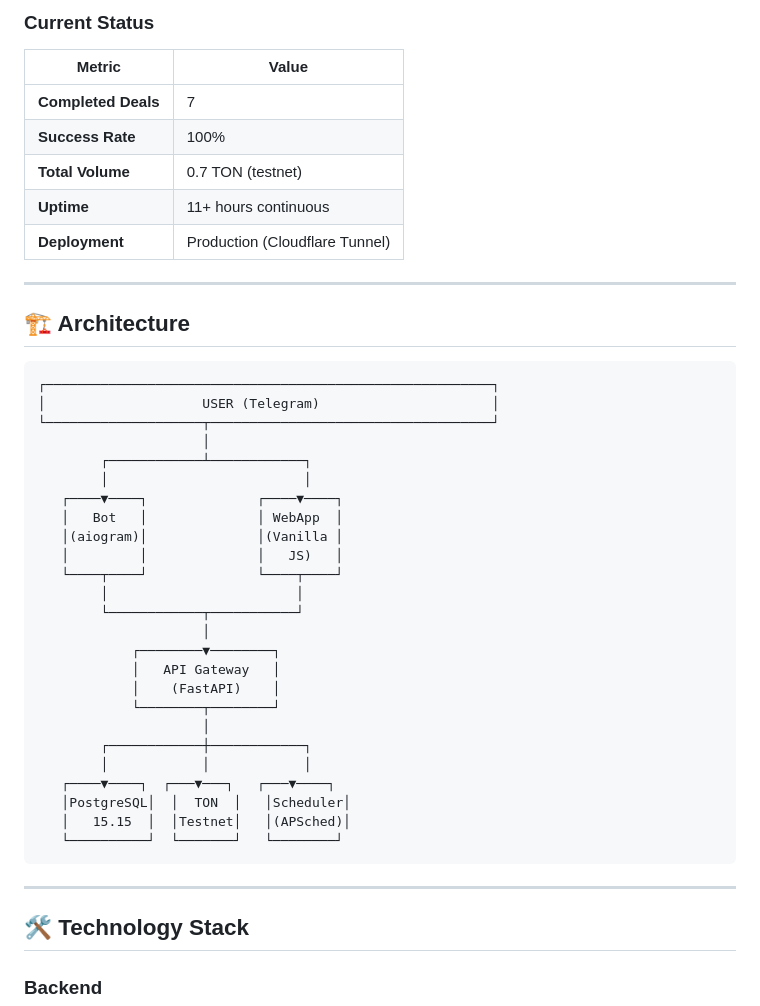
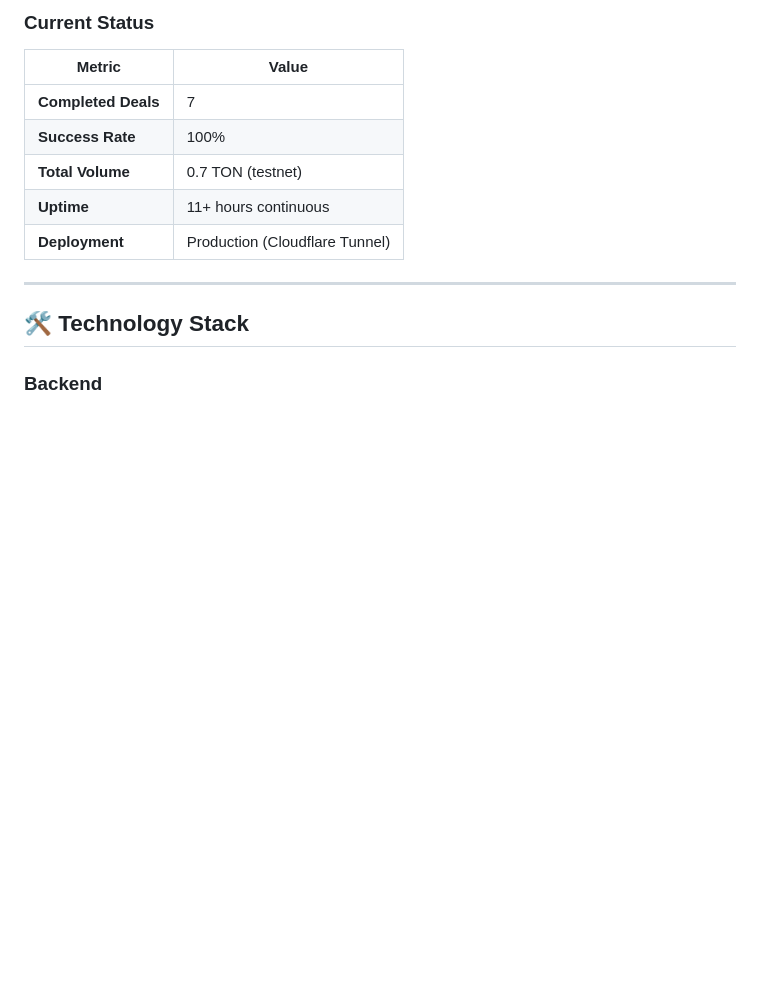
Before and after one commit to ssolis-ti/TG-ADMC, a Markdown page: README.md, the part around the change. Drawn GitHub-style; blank space fills up the shorter version.

Commit message:
Update README.md
update readme

````diff
--- a/README.md
+++ b/README.md
@@ -30,38 +30,6 @@ TG-ADMC is a **trust-minimized marketplace** that connects Telegram channel owne
 | **Total Volume**    | 0.7 TON (testnet)              |
 | **Uptime**          | 11+ hours continuous           |
 | **Deployment**      | Production (Cloudflare Tunnel) |
-
----
-
-## 🏗️ Architecture
-
-```
-┌─────────────────────────────────────────────────────────┐
-│                    USER (Telegram)                      │
-└────────────────────┬────────────────────────────────────┘
-                     │
-        ┌────────────┴────────────┐
-        │                         │
-   ┌────▼────┐              ┌────▼────┐
-   │   Bot   │              │ WebApp  │
-   │(aiogram)│              │(Vanilla │
-   │         │              │   JS)   │
-   └────┬────┘              └────┬────┘
-        │                        │
-        └────────────┬───────────┘
-                     │
-            ┌────────▼────────┐
-            │   API Gateway   │
-            │    (FastAPI)    │
-            └────────┬────────┘
-                     │
-        ┌────────────┼────────────┐
-        │            │            │
-   ┌────▼────┐  ┌───▼───┐   ┌───▼────┐
-   │PostgreSQL│  │  TON  │   │Scheduler│
-   │   15.15  │  │Testnet│   │(APSched)│
-   └──────────┘  └───────┘   └────────┘
-```
 
 ---
 
````
